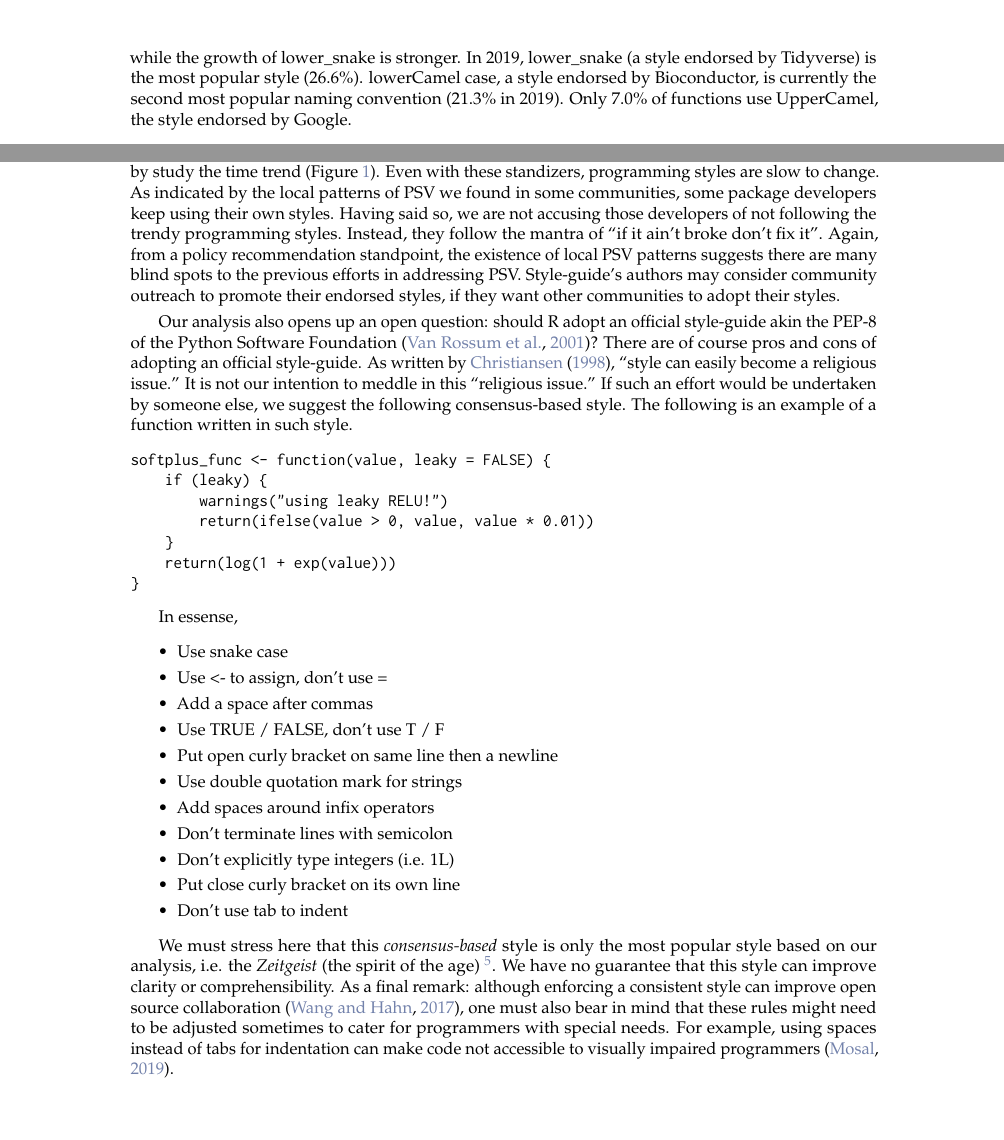
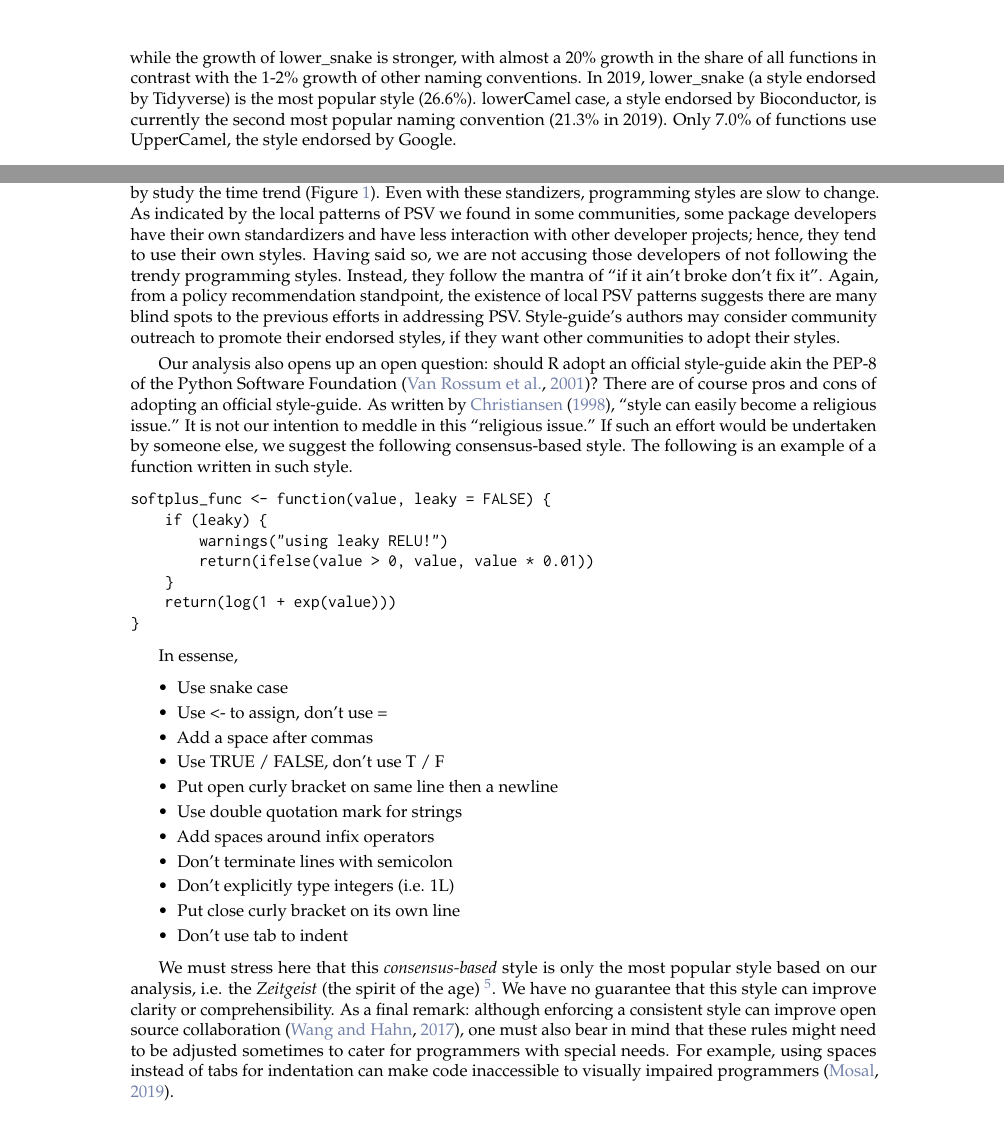
Before and after one commit to chainsawriot/rstyle, a LaTeX document (rjournal_submission/RJwrapper.tex, which reads rjournal_submission/yenetal.tex): two parts of pages 6 and 10 of 12, joined at a grey line, cut at the place of the change, the shorter picture padded with empty space. Compiled offline with pdfLaTeX.

Commit message:
update content according to Reviewer report

```diff
--- a/rjournal_submission/yenetal.tex
+++ b/rjournal_submission/yenetal.tex
@@ -261,7 +261,7 @@ We studied more than 94 million lines of code from 15,530 unique packages. In to
 
 Secondly, the popularity of fx\_opencurly shows how a previously established majority style (~80\% in late 90s) slowly reduced into a minority but still very prominent style (~30\% in late 10s).
 
-Similarly, the evolution of different naming conventions is shown in Figure~\ref{figure:fig2} \footnote{'Other' is the 4th most popular naming convention. Some examples of function names classified as 'other' are: \emph{Blanc-Sablon}, \emph{returnMessage.maxim}, \emph{table\_articles\_byAuth}, \emph{mktTime.market}, \emph{smoothed\_EM}, \emph{plot.Sncf2D}, \emph{as.igraph.EPOCG}, \emph{TimeMap.new}, \emph{fT.KB}, \emph{IDA\_stable}. These functions were classified as 'other' because of the placement of capital letters. For packages using an all capitals object class name (e.g. EPOCG) and S3 generic method names (e.g. as.igraph), their methods are likely to be classified as 'others'. One could also classify these functions as dotted.func. However, we follow both \CRANpkg{lintr} and \citet{baaaath} to classify a function as dotted.func only when no capital letter is used in its name.}. This analysis can best be used to illustrate the effect of style-guides. According to \citet{baaaath}, dotted.func style is very specific to R programming. This style is the most dominant style in the early days of CRAN. However, multiple style guides advise against the use of dotted.func style and thus a significant declining trend is observed. lower\_snake and UpperCamel are the styles endorsed by the Tidyverse Style Guide and the Google's R Style Guide, respectively. These two styles see an increasing trend since the 2010s, while the growth of lower\_snake is stronger. In 2019, lower\_snake (a style endorsed by Tidyverse) is the most popular style (26.6\%). lowerCamel case, a style endorsed by Bioconductor, is currently the second most popular naming convention (21.3\% in 2019). Only 7.0\% of functions use UpperCamel, the style endorsed by Google.
+Similarly, the evolution of different naming conventions is shown in Figure~\ref{figure:fig2} \footnote{'Other' is the 4th most popular naming convention. Some examples of function names classified as 'other' are: \emph{Blanc-Sablon}, \emph{returnMessage.maxim}, \emph{table\_articles\_byAuth}, \emph{mktTime.market}, \emph{smoothed\_EM}, \emph{plot.Sncf2D}, \emph{as.igraph.EPOCG}, \emph{TimeMap.new}, \emph{fT.KB}, \emph{IDA\_stable}. These functions were classified as 'other' because of the placement of capital letters. For packages using an all capitals object class name (e.g. EPOCG) and S3 generic method names (e.g. as.igraph), their methods are likely to be classified as 'others'. One could also classify these functions as dotted.func. However, we follow both \CRANpkg{lintr} and \citet{baaaath} to classify a function as dotted.func only when no capital letter is used in its name.}. This analysis can best be used to illustrate the effect of style-guides. According to \citet{baaaath}, dotted.func style is very specific to R programming. This style is the most dominant style in the early days of CRAN. However, multiple style guides advise against the use of dotted.func style and thus a significant declining trend is observed. lower\_snake and UpperCamel are the styles endorsed by the Tidyverse Style Guide and the Google's R Style Guide, respectively. These two styles see an increasing trend since the 2010s, while the growth of lower\_snake is stronger, with almost a 20\% growth in the share of all functions in contrast with the 1-2\% growth of other naming conventions. In 2019, lower\_snake (a style endorsed by Tidyverse) is the most popular style (26.6\%). lowerCamel case, a style endorsed by Bioconductor, is currently the second most popular naming convention (21.3\% in 2019). Only 7.0\% of functions use UpperCamel, the style endorsed by Google.
 
 \begin{figure}[htbp]
   \centering
@@ -368,5 +368,5 @@ From a policy recommendation standpoint, our study provides important insight fo
 
-Secondly, style-guides, linters, and editors are important standardizers of PSV. Although we have not directly measured the use of style-guides, linters, and editors in our analysis \footnote{The usage of style-guides, linters, and editors cannot be directly measured from the record on CRAN. The maintainers usually do not explicitly state the style-guide they endorsed in their code. Similarly, packages that have been processed with linters do not import or suggest linters such as \CRANpkg{lintr}, \CRANpkg{styler} or \CRANpkg{goodpractice}. It might be possible to infer the use of a specific editor such as RStudio in the development version of a package with signals such as the inclusion of an RStudio Project file. These signals, however, were usually removed in the CRAN submission of the package. Future research should use alternative methods to measure the usage of these 3 things in R packages.}, we infer their effect by study the time trend (Figure~\ref{figure:fig1}). Even with these standizers, programming styles are slow to change. As indicated by the local patterns of PSV we found in some communities, some package developers keep using their own styles. Having said so, we are not accusing those developers of not following the trendy programming styles. Instead, they follow the mantra of ``if it ain't broke don't fix it''. Again, from a policy recommendation standpoint, the existence of local PSV patterns suggests there are many blind spots to the previous efforts in addressing PSV. Style-guide's authors may consider community outreach to promote their endorsed styles, if they want other communities to adopt their styles.
+Secondly, style-guides, linters, and editors are important standardizers of PSV. Although we have not directly measured the use of style-guides, linters, and editors in our analysis \footnote{The usage of style-guides, linters, and editors cannot be directly measured from the record on CRAN. The maintainers usually do not explicitly state the style-guide they endorsed in their code. Similarly, packages that have been processed with linters do not import or suggest linters such as \CRANpkg{lintr}, \CRANpkg{styler} or \CRANpkg{goodpractice}. It might be possible to infer the use of a specific editor such as RStudio in the development version of a package with signals such as the inclusion of an RStudio Project file. These signals, however, were usually removed in the CRAN submission of the package. Future research should use alternative methods to measure the usage of these 3 things in R packages.}, we infer their effect by study the time trend (Figure~\ref{figure:fig1}). Even with these standizers, programming styles are slow to change. As indicated by the local patterns of PSV we found in some communities, some package developers have their own standardizers and have less interaction with other developer projects; hence, they tend to use their own styles. Having said so, we are not accusing those developers of not following the trendy programming styles. Instead, they follow the mantra of ``if it ain't broke don't fix it''. Again, from a policy recommendation standpoint, the existence of local PSV patterns suggests there are many blind spots to the previous efforts in addressing PSV. Style-guide's authors may consider community outreach to promote their endorsed styles, if they want other communities to adopt their styles.
 
 Our analysis also opens up an open question: should R adopt an official style-guide akin the PEP-8 of the Python Software Foundation \citep{vanrossum}? There are of course pros and cons of adopting an official style-guide. As written by \citet{christiansen}, ``style can easily become a religious issue.'' It is not our intention to meddle in this ``religious issue.'' If such an effort would be undertaken by someone else, we suggest the following consensus-based style. The following is an example of a function written in such style.
 
@@ -396,7 +396,7 @@ In essense,
   \item Don't use tab to indent
 \end{itemize}
 
-We must stress here that this \emph{consensus-based} style is only the most popular style based on our analysis, i.e. the \emph{Zeitgeist} (the spirit of the age) \footnote{In 2019, 5.35\% of all functions are using this \emph{Zeitgeist} style. Using electorial system as an analogy, this style is having the plurality (have the highest number of votes) but not the absolute majority (have over 50\% of the votes)}. We have no guarantee that this style can improve clarity or comprehensibility. As a final remark: although enforcing a consistent style can improve open source collaboration \citep{wang}, one must also bear in mind that these rules might need to be adjusted sometimes to cater for programmers with special needs. For example, using spaces instead of tabs for indentation can make code not accessible to visually impaired programmers \citep{mosal}.
+We must stress here that this \emph{consensus-based} style is only the most popular style based on our analysis, i.e. the \emph{Zeitgeist} (the spirit of the age) \footnote{In 2019, 5.35\% of all functions are using this \emph{Zeitgeist} style. Using electorial system as an analogy, this style is having the plurality (have the highest number of votes) but not the absolute majority (have over 50\% of the votes)}. We have no guarantee that this style can improve clarity or comprehensibility. As a final remark: although enforcing a consistent style can improve open source collaboration \citep{wang}, one must also bear in mind that these rules might need to be adjusted sometimes to cater for programmers with special needs. For example, using spaces instead of tabs for indentation can make code inaccessible to visually impaired programmers \citep{mosal}.
 
 \section{Reproducibility}
 
```
Also changed, not shown: rjournal_submission/yenetal.tex (8 more changed lines).
